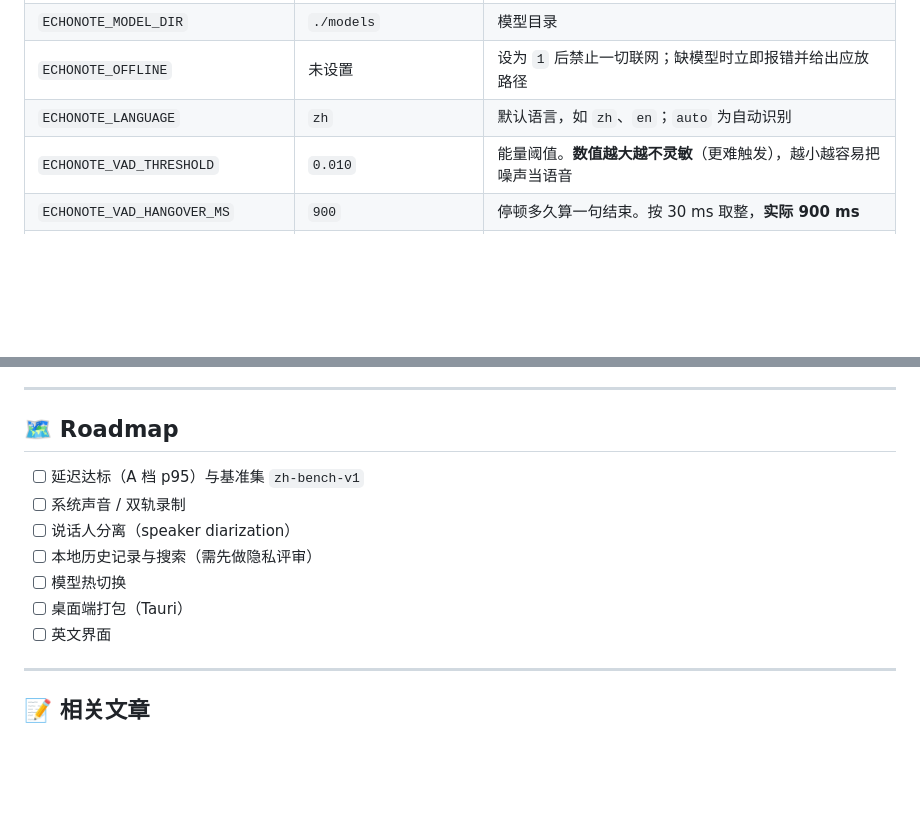
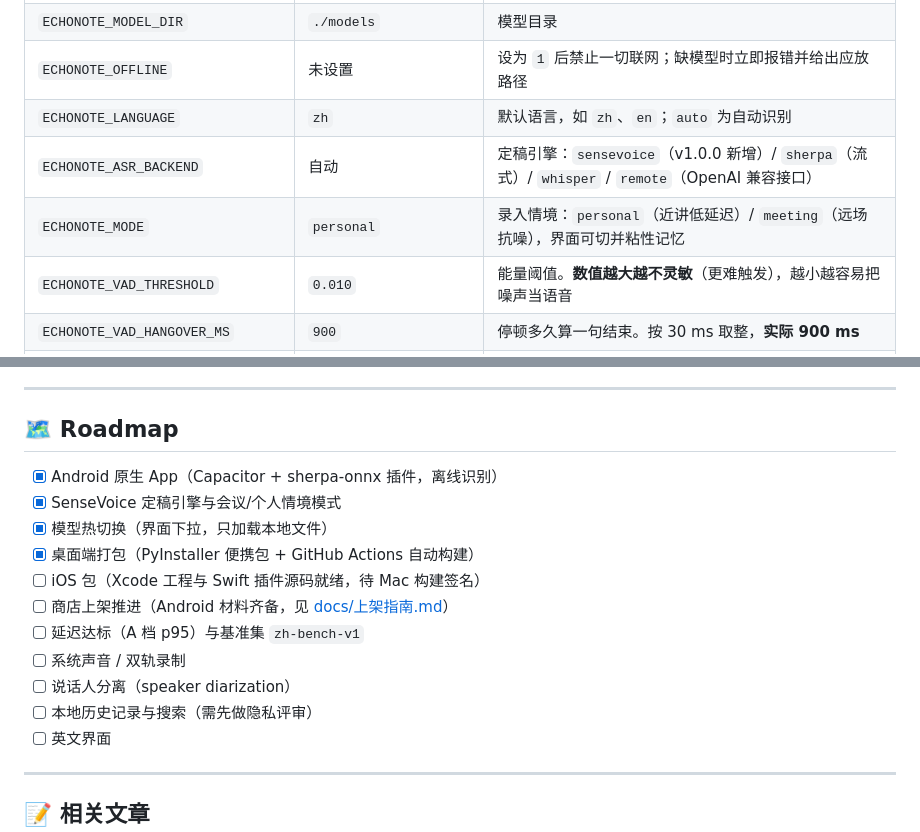
Before and after one commit to Qsianuo/echonote, a Markdown page: README.md, 2 parts joined by grey strips. Rendered like a GitHub page; blank space fills up the shorter version.

```diff
--- a/README.md
+++ b/README.md
@@ -222,6 +282,8 @@ python tools/fetch_model.py --list
 | `ECHONOTE_MODEL_DIR` | `./models` | 模型目录 |
 | `ECHONOTE_OFFLINE` | 未设置 | 设为 `1` 后禁止一切联网；缺模型时立即报错并给出应放路径 |
 | `ECHONOTE_LANGUAGE` | `zh` | 默认语言，如 `zh`、`en`；`auto` 为自动识别 |
+| `ECHONOTE_ASR_BACKEND` | 自动 | 定稿引擎：`sensevoice`（v1.0.0 新增）/ `sherpa`（流式）/ `whisper` / `remote`（OpenAI 兼容接口） |
+| `ECHONOTE_MODE` | `personal` | 录入情境：`personal`（近讲低延迟）/ `meeting`（远场抗噪），界面可切并粘性记忆 |
 | `ECHONOTE_VAD_THRESHOLD` | `0.010` | 能量阈值。**数值越大越不灵敏**（更难触发），越小越容易把噪声当语音 |
 | `ECHONOTE_VAD_HANGOVER_MS` | `900` | 停顿多久算一句结束。按 30 ms 取整，**实际 900 ms** |
 | `ECHONOTE_VAD_MIN_SPEECH_MS` | `240` | 最短语音，按帧取整后**实际 240 ms**，更短的片段直接丢弃 |
@@ -592,12 +654,16 @@ CI 矩阵为 Python 3.10/3.11/3.12/3.13（Linux）+ Windows 3.10；**不支持 3
 
 ## 🗺 Roadmap
 
+- [x] Android 原生 App（Capacitor + sherpa-onnx 插件，离线识别）
+- [x] SenseVoice 定稿引擎与会议/个人情境模式
+- [x] 模型热切换（界面下拉，只加载本地文件）
+- [x] 桌面端打包（PyInstaller 便携包 + GitHub Actions 自动构建）
+- [ ] iOS 包（Xcode 工程与 Swift 插件源码就绪，待 Mac 构建签名）
+- [ ] 商店上架推进（Android 材料齐备，见 [docs/上架指南.md](docs/上架指南.md)）
 - [ ] 延迟达标（A 档 p95）与基准集 `zh-bench-v1`
 - [ ] 系统声音 / 双轨录制
 - [ ] 说话人分离（speaker diarization）
 - [ ] 本地历史记录与搜索（需先做隐私评审）
-- [ ] 模型热切换
-- [ ] 桌面端打包（Tauri）
 - [ ] 英文界面
 
 ---
```
Also changed, not shown: other parts of README.md (+76 -16 lines), docs/privacy-policy.md (added, +64 -0 lines), docs/上架指南.md (added, +102 -0 lines).
